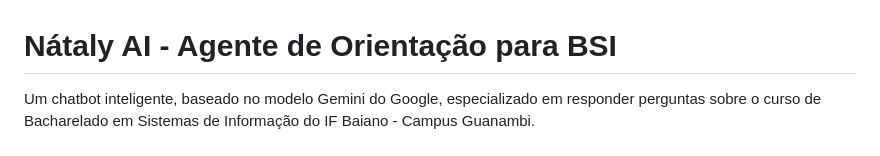
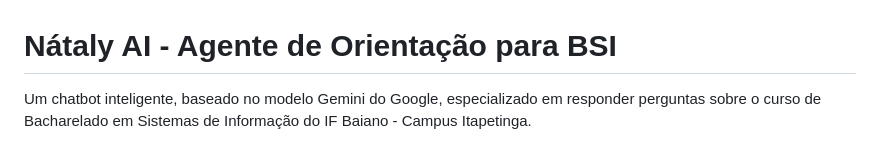
Before and after one commit to hugosb2/bsi-Agent, a Markdown page: readme.md, the part around the change. GitHub-like rendering.

```diff
--- a/readme.md
+++ b/readme.md
@@ -1,6 +1,6 @@
 # Nátaly AI - Agente de Orientação para BSI
 
-Um chatbot inteligente, baseado no modelo Gemini do Google, especializado em responder perguntas sobre o curso de Bacharelado em Sistemas de Informação do IF Baiano - Campus Guanambi.
+Um chatbot inteligente, baseado no modelo Gemini do Google, especializado em responder perguntas sobre o curso de Bacharelado em Sistemas de Informação do IF Baiano - Campus Itapetinga.
 
 ![Screenshot da Interface do Chatbot](./screenshoots/1.png)
 ---
```
